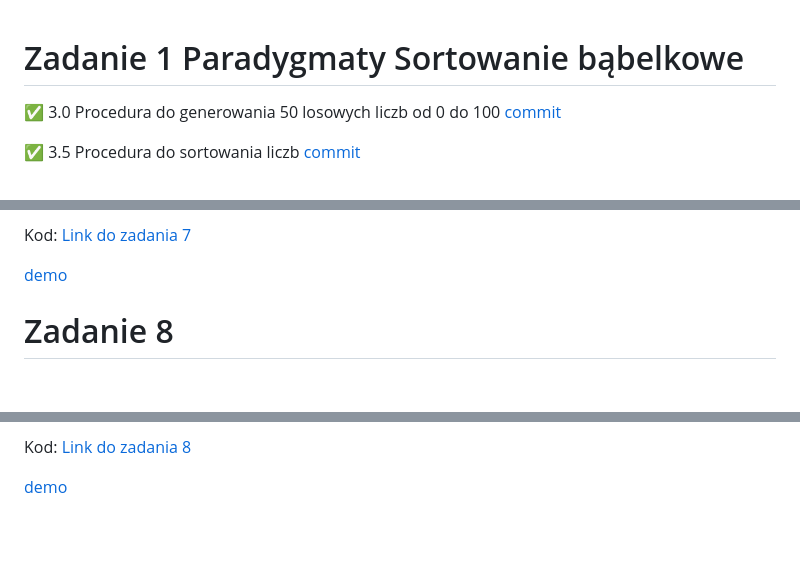
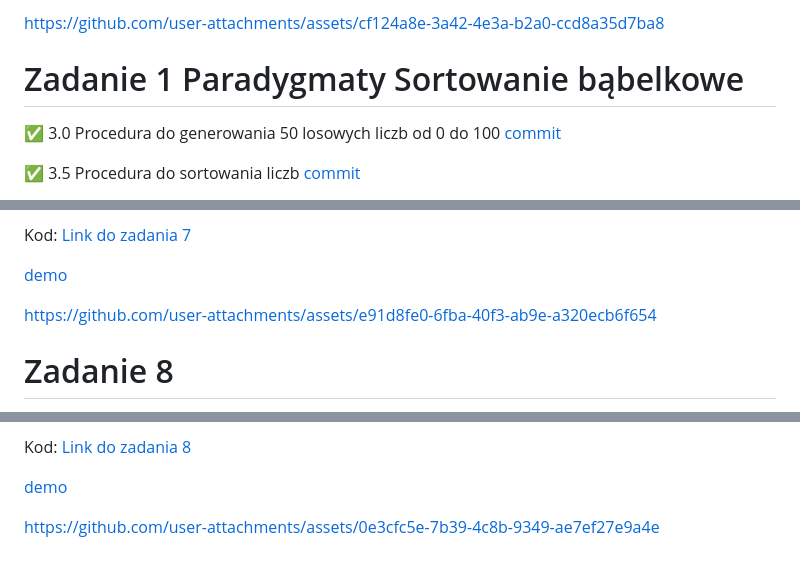
Before and after one commit to Ziol3k/projektowanie-obiektowe, a Markdown page: README.md, 3 parts joined by grey strips. Drawn GitHub-style; blank space fills up the shorter version.

```diff
--- a/README.md
+++ b/README.md
@@ -1,3 +1,7 @@
+
+
+https://github.com/user-attachments/assets/cf124a8e-3a42-4e3a-b2a0-ccd8a35d7ba8
+
 # Zadanie 1  Paradygmaty Sortowanie bąbelkowe
 
 ✅ 3.0 Procedura do generowania 50 losowych liczb od 0 do 100 [commit](https://github.com/Ziol3k/projektowanie-obiektowe/commit/50a24c5c169d25adb01fc9a18accaac08b504363)
@@ -197,6 +201,13 @@ Kod: [Link do zadania 7](https://github.com/Ziol3k/projektowanie-obiektowe/tree/
 [demo](https://github.com/Ziol3k/projektowanie-obiektowe/blob/main/demos/demo_zadanie_7.mp4)
 
 
+
+
+https://github.com/user-attachments/assets/e91d8fe0-6fba-40f3-ab9e-a320ecb6f654
+
+
+
+
 # Zadanie 8
 Wykorzystaj do tego zadania Selenium/Webdrivera (Kotlin, Python, Java,
 JS, Go, Scala)
@@ -217,3 +228,7 @@ JS, Go, Scala)
 Kod: [Link do zadania 8](https://github.com/Ziol3k/projektowanie-obiektowe/tree/main/zadanie_8)
 
 [demo](https://github.com/Ziol3k/projektowanie-obiektowe/blob/main/demos/demo_zadanie_8.mp4)
+
+
+
+https://github.com/user-attachments/assets/0e3cfc5e-7b39-4c8b-9349-ae7ef27e9a4e
```
